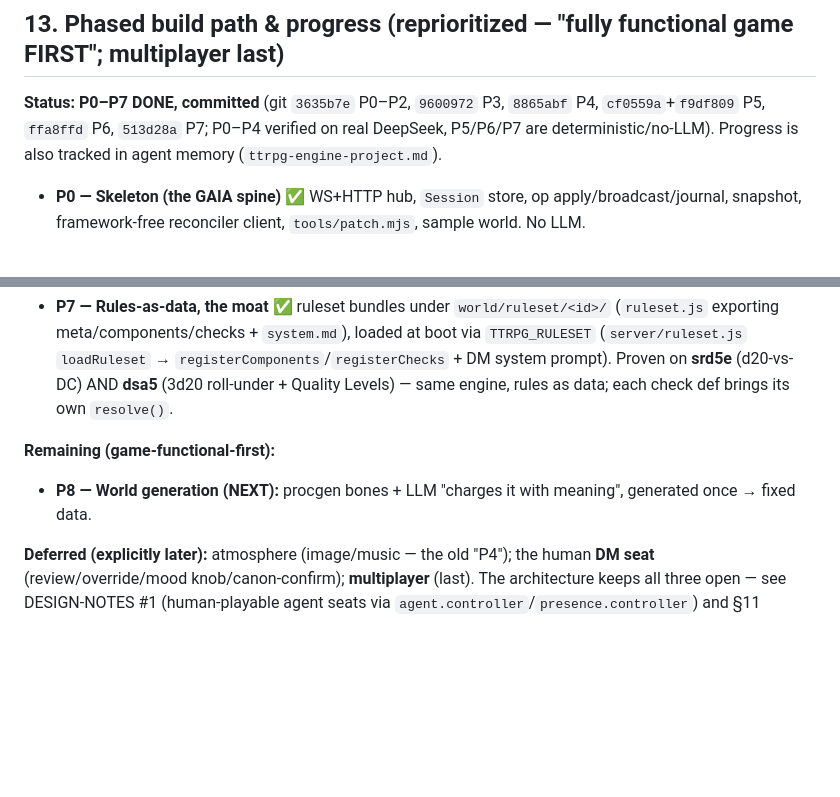
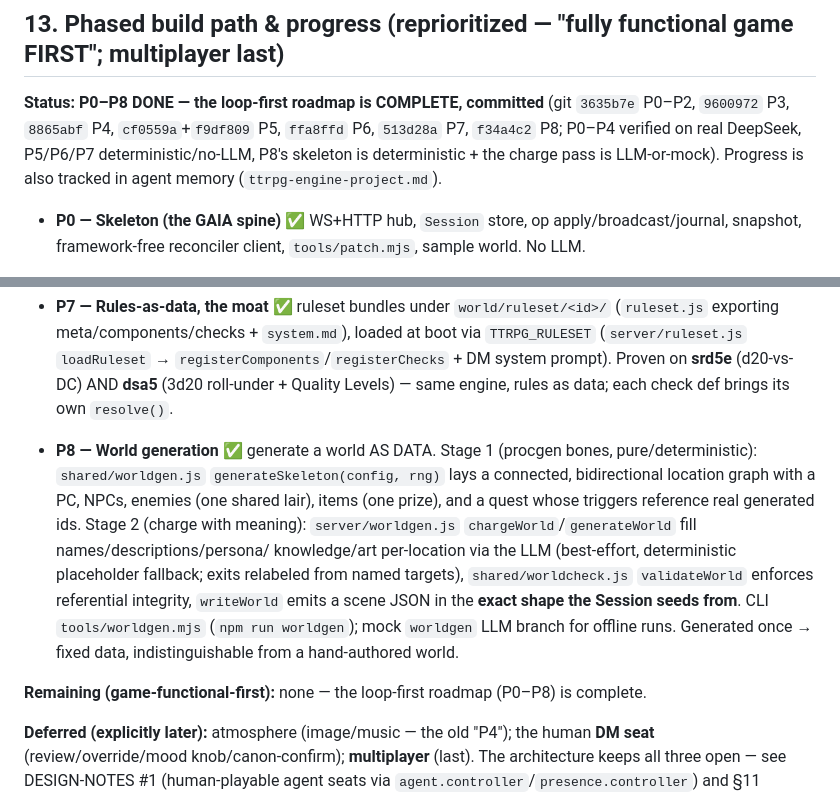
Before and after one commit to pascaldisse/ttrpg-engine, a Markdown page: PROTOTYPE-SPEC.md, 2 parts joined by grey strips. Rendered like a GitHub page; blank space fills up the shorter version.

Commit message:
docs: mark P8 done — loop-first roadmap P0–P8 complete
Updated PROTOTYPE-SPEC.md §13: status now P0–P8 DONE; P8 marked ✅ with the
two-stage design (procgen skeleton + LLM charge); "Remaining" is now none.

Co-Authored-By: Claude Opus 4.8 <noreply@anthropic.com>

```diff
--- a/PROTOTYPE-SPEC.md
+++ b/PROTOTYPE-SPEC.md
@@ -298,8 +298,9 @@ iterating.
 
 ## 13. Phased build path & progress (reprioritized — "fully functional game FIRST"; multiplayer last)
 
-**Status: P0–P7 DONE, committed** (git `3635b7e` P0–P2, `9600972` P3, `8865abf` P4, `cf0559a`+`f9df809` P5,
-`ffa8ffd` P6, `513d28a` P7; P0–P4 verified on real DeepSeek, P5/P6/P7 are deterministic/no-LLM).
+**Status: P0–P8 DONE — the loop-first roadmap is COMPLETE, committed** (git `3635b7e` P0–P2, `9600972` P3,
+`8865abf` P4, `cf0559a`+`f9df809` P5, `ffa8ffd` P6, `513d28a` P7, `f34a4c2` P8; P0–P4 verified on real DeepSeek,
+P5/P6/P7 deterministic/no-LLM, P8's skeleton is deterministic + the charge pass is LLM-or-mock).
 Progress is also tracked in agent memory (`ttrpg-engine-project.md`).
 
 - **P0 — Skeleton (the GAIA spine) ✅** WS+HTTP hub, `Session` store, op apply/broadcast/journal, snapshot,
@@ -335,8 +336,16 @@ Progress is also tracked in agent memory (`ttrpg-engine-project.md`).
   `registerComponents`/`registerChecks` + DM system prompt). Proven on **srd5e** (d20-vs-DC) AND **dsa5**
   (3d20 roll-under + Quality Levels) — same engine, rules as data; each check def brings its own `resolve()`.
 
-**Remaining (game-functional-first):**
-- **P8 — World generation (NEXT):** procgen bones + LLM "charges it with meaning", generated once → fixed data.
+- **P8 — World generation ✅** generate a world AS DATA. Stage 1 (procgen bones, pure/deterministic):
+  `shared/worldgen.js` `generateSkeleton(config, rng)` lays a connected, bidirectional location graph with a PC,
+  NPCs, enemies (one shared lair), items (one prize), and a quest whose triggers reference real generated ids.
+  Stage 2 (charge with meaning): `server/worldgen.js` `chargeWorld`/`generateWorld` fill names/descriptions/persona/
+  knowledge/art per-location via the LLM (best-effort, deterministic placeholder fallback; exits relabeled from named
+  targets), `shared/worldcheck.js` `validateWorld` enforces referential integrity, `writeWorld` emits a scene JSON in
+  the **exact shape the Session seeds from**. CLI `tools/worldgen.mjs` (`npm run worldgen`); mock `worldgen` LLM branch
+  for offline runs. Generated once → fixed data, indistinguishable from a hand-authored world.
+
+**Remaining (game-functional-first):** none — the loop-first roadmap (P0–P8) is complete.
 
 **Deferred (explicitly later):** atmosphere (image/music — the old "P4"); the human **DM seat** (review/override/mood
 knob/canon-confirm); **multiplayer** (last). The architecture keeps all three open — see DESIGN-NOTES #1
```
